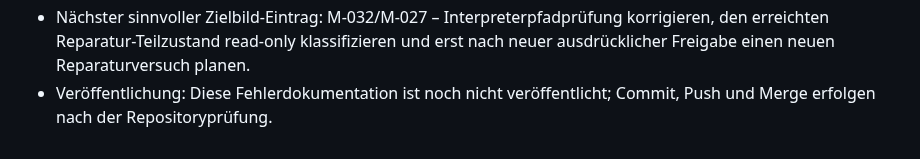
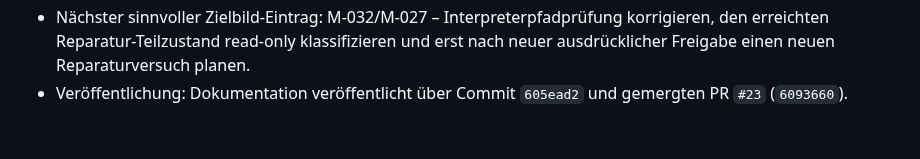
Before and after one commit to default82/RALF, a Markdown page: Ergebnis.md, the part around the change. GitHub-like rendering.

Commit message:
Markiere Reparaturlauf-Dokumentation als veröffentlicht

```diff
--- a/Ergebnis.md
+++ b/Ergebnis.md
@@ -515,4 +515,4 @@ Diese Datei wird nach jedem Arbeitsdurchlauf erweitert. Bestehende Einträge ble
 - Ausgeführte Prüfungen: Pflichtdokumente und jüngste Ergebnisse gelesen; Git-/Remote-/Secrets-/Skript-Preflight; genau ein realer Reparatur-Apply; danach ausschließlich read-only Proxmox-, Dienst-, Marker-, Venv-, Interpreter-, Paket-, Shebang-, Rechte-, Port-, Prozess- und Bundleprüfungen; `git diff --check`.
 - Risiken oder Blocker: VMID 100 enthält nun eine neu erstellte, aber noch nicht final validierte Venv; der Dienst ist gestoppt und die Reparaturmarkierung bleibt bestehen. Der nächste Schritt ist eine Codekorrektur der Interpreterpfadprüfung und ein neuer read-only Zustands-/Reparaturplan. Ohne neuen Auftrag erfolgt keine weitere Mutation.
 - Nächster sinnvoller Zielbild-Eintrag: M-032/M-027 – Interpreterpfadprüfung korrigieren, den erreichten Reparatur-Teilzustand read-only klassifizieren und erst nach neuer ausdrücklicher Freigabe einen neuen Reparaturversuch planen.
-- Veröffentlichung: Diese Fehlerdokumentation ist noch nicht veröffentlicht; Commit, Push und Merge erfolgen nach der Repositoryprüfung.
+- Veröffentlichung: Dokumentation veröffentlicht über Commit `605ead2` und gemergten PR `#23` (`6093660`).
```
